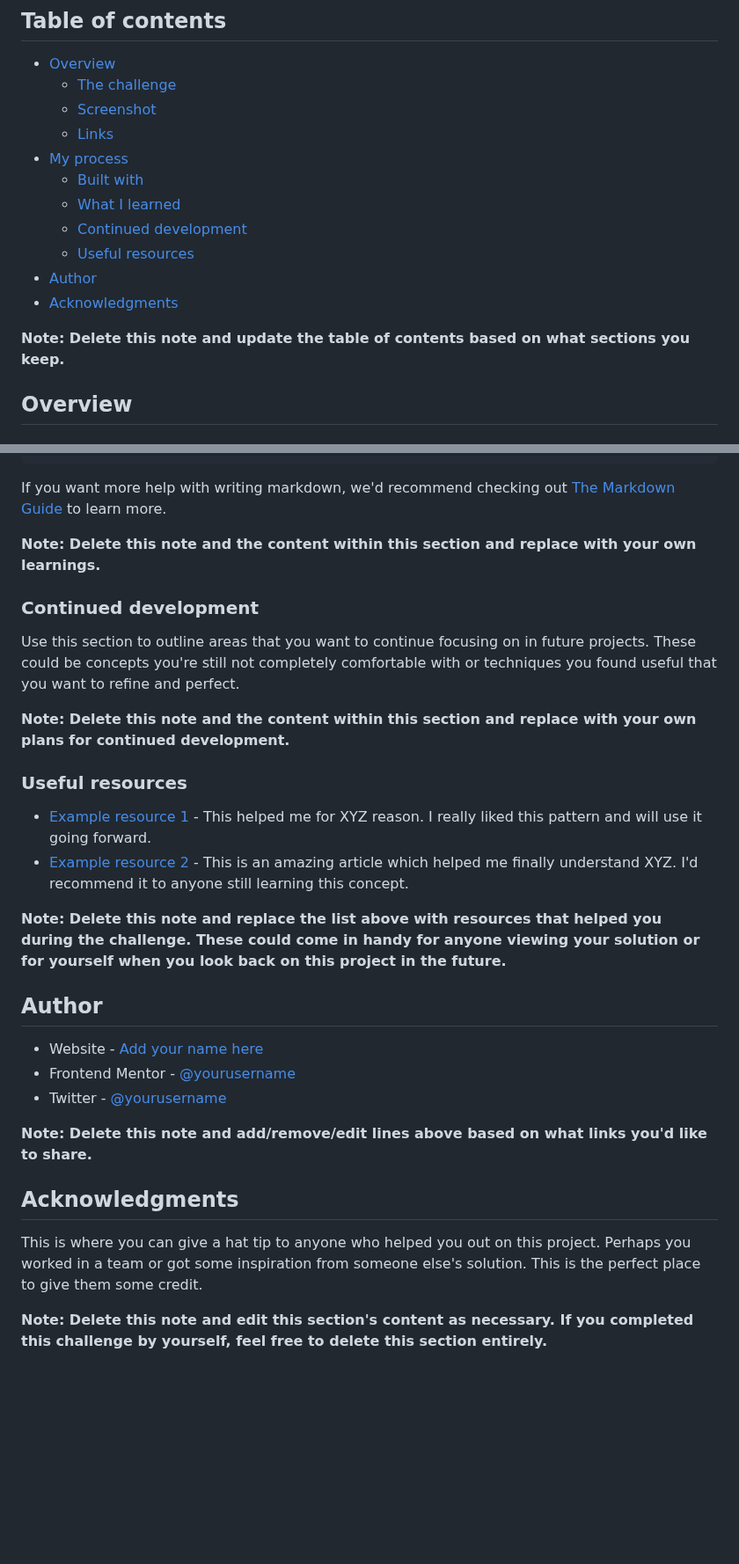
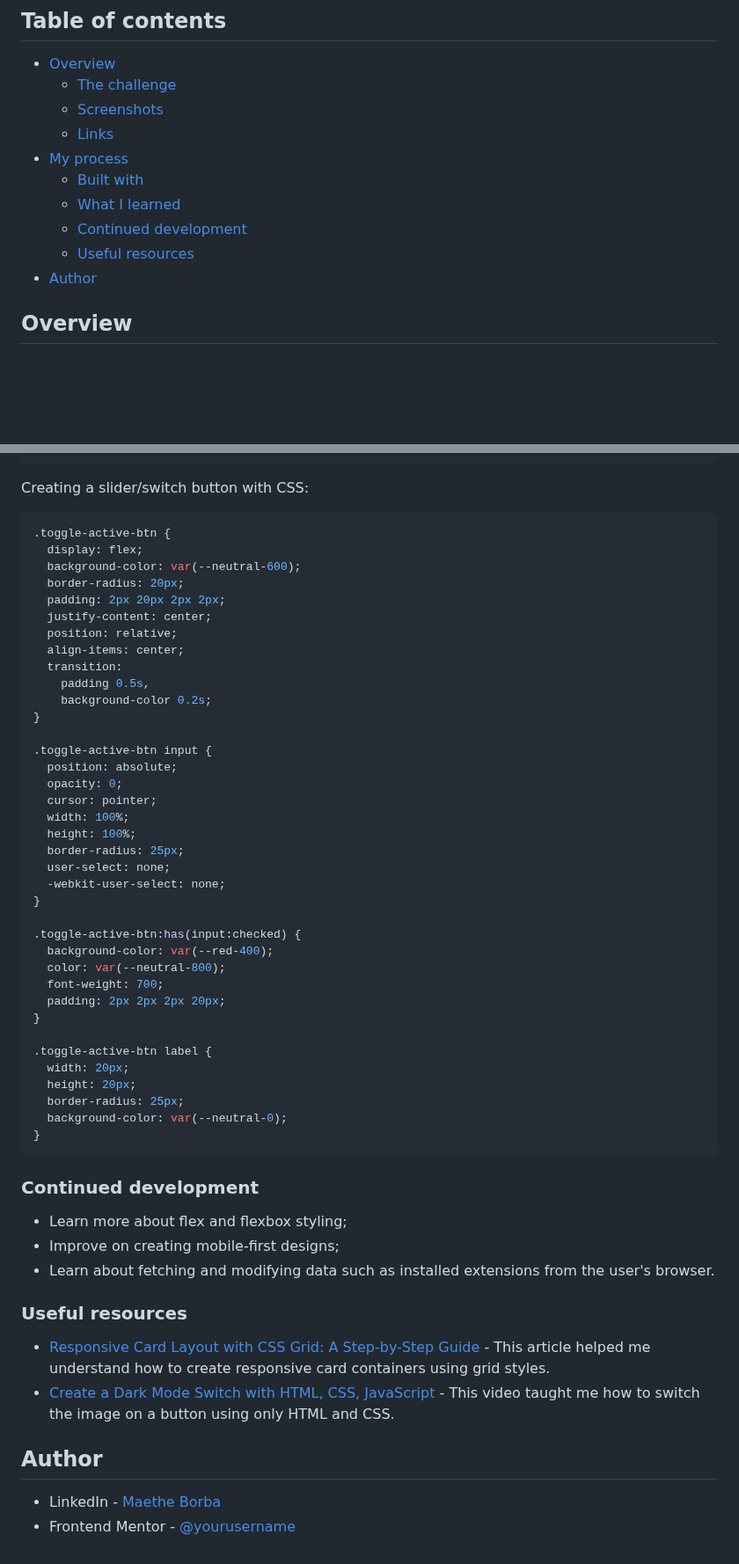
Before and after one commit to MaetheBorba/browser-extensions-manager-ui-main, a Markdown page: README.md, 2 parts joined by grey strips. Shown at 88% size. Drawn GitHub-style; blank space fills up the shorter version.

````diff
--- a/README.md
+++ b/README.md
@@ -6,7 +6,7 @@ This is a solution to the [Browser extensions manager UI challenge on Frontend M
 
 - [Overview](#overview)
   - [The challenge](#the-challenge)
-  - [Screenshot](#screenshot)
+  - [Screenshots](#screenshots)
   - [Links](#links)
 - [My process](#my-process)
   - [Built with](#built-with)
@@ -14,9 +14,6 @@ This is a solution to the [Browser extensions manager UI challenge on Frontend M
   - [Continued development](#continued-development)
   - [Useful resources](#useful-resources)
 - [Author](#author)
-- [Acknowledgments](#acknowledgments)
-
-**Note: Delete this note and update the table of contents based on what sections you keep.**
 
 ## Overview
 
@@ -83,33 +93,59 @@ const proudOfThisFunc = () => {
 }
 ```
 
-If you want more help with writing markdown, we'd recommend checking out [The Markdown Guide](https://www.markdownguide.org/) to learn more.
+Creating a slider/switch button with CSS:
+```css
+.toggle-active-btn {
+  display: flex;
+  background-color: var(--neutral-600);
+  border-radius: 20px;
+  padding: 2px 20px 2px 2px;
+  justify-content: center;
+  position: relative;
+  align-items: center;
+  transition:
+    padding 0.5s,
+    background-color 0.2s;
+}
 
-**Note: Delete this note and the content within this section and replace with your own learnings.**
+.toggle-active-btn input {
+  position: absolute;
+  opacity: 0;
+  cursor: pointer;
+  width: 100%;
+  height: 100%;
+  border-radius: 25px;
+  user-select: none;
+  -webkit-user-select: none;
+}
+
+.toggle-active-btn:has(input:checked) {
+  background-color: var(--red-400);
+  color: var(--neutral-800);
+  font-weight: 700;
+  padding: 2px 2px 2px 20px;
+}
+
+.toggle-active-btn label {
+  width: 20px;
+  height: 20px;
+  border-radius: 25px;
+  background-color: var(--neutral-0);
+}
+```
 
 ### Continued development
 
-Use this section to outline areas that you want to continue focusing on in future projects. These could be concepts you're still not completely comfortable with or techniques you found useful that you want to refine and perfect.
-
-**Note: Delete this note and the content within this section and replace with your own plans for continued development.**
+ - Learn more about flex and flexbox styling;
+ - Improve on creating mobile-first designs;
+ - Learn about fetching and modifying data such as installed extensions from the user's browser.
 
 ### Useful resources
 
-- [Example resource 1](https://www.example.com) - This helped me for XYZ reason. I really liked this pattern and will use it going forward.
-- [Example resource 2](https://www.example.com) - This is an amazing article which helped me finally understand XYZ. I'd recommend it to anyone still learning this concept.
-
-**Note: Delete this note and replace the list above with resources that helped you during the challenge. These could come in handy for anyone viewing your solution or for yourself when you look back on this project in the future.**
+- [Responsive Card Layout with CSS Grid: A Step-by-Step Guide](https://dev.to/m97chahboun/responsive-card-layout-with-css-grid-a-step-by-step-guide-3ej1) - This article helped me understand how to create responsive card containers using grid styles.
+- [Create a Dark Mode Switch with HTML, CSS, JavaScript](https://youtu.be/_gKEUYarehE?t=76) - This video taught me how to switch the image on a button using only HTML and CSS.
 
 ## Author
 
-- Website - [Add your name here](https://www.your-site.com)
+- LinkedIn - [Maethe Borba](www.linkedin.com/in/maethe-borba)
 - Frontend Mentor - [@yourusername](https://www.frontendmentor.io/profile/yourusername)
-- Twitter - [@yourusername](https://www.twitter.com/yourusername)
-
-**Note: Delete this note and add/remove/edit lines above based on what links you'd like to share.**
-
-## Acknowledgments
-
-This is where you can give a hat tip to anyone who helped you out on this project. Perhaps you worked in a team or got some inspiration from someone else's solution. This is the perfect place to give them some credit.
-
-**Note: Delete this note and edit this section's content as necessary. If you completed this challenge by yourself, feel free to delete this section entirely.**
````
Also changed, not shown: other parts of README.md (+40 -27 lines).
